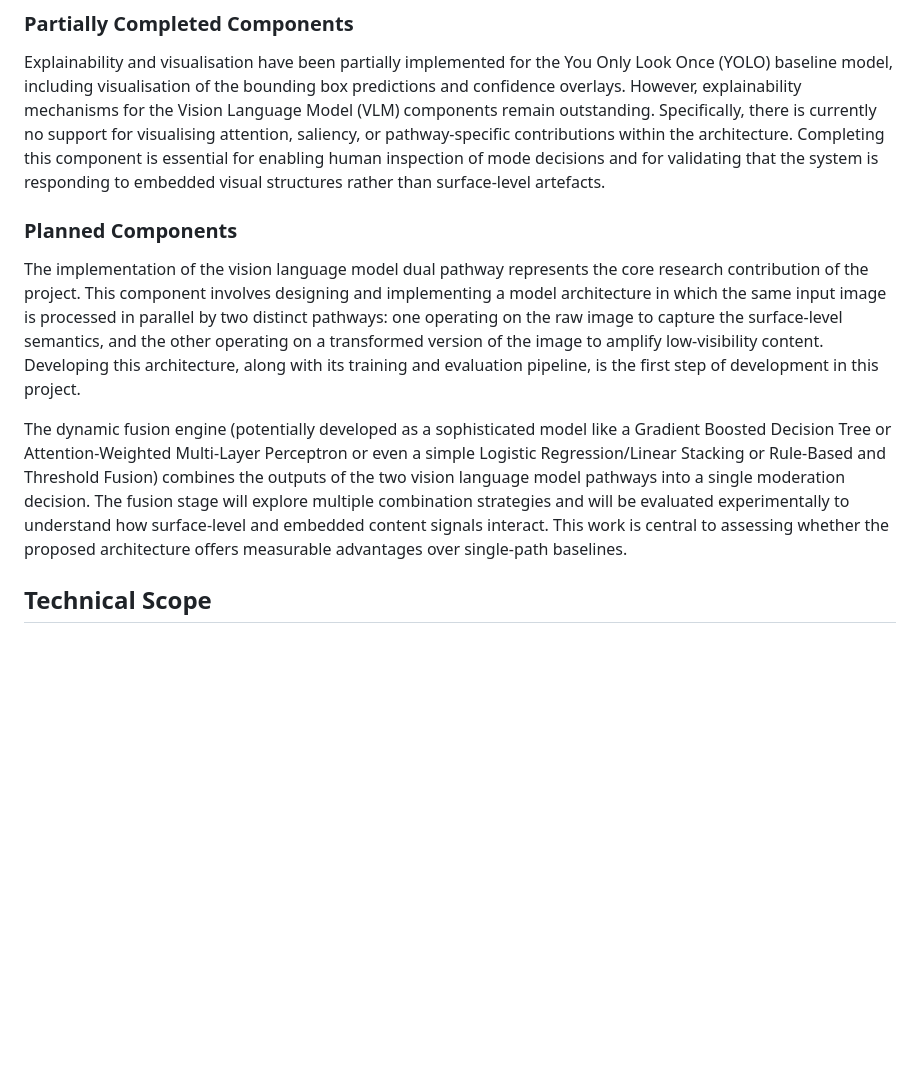
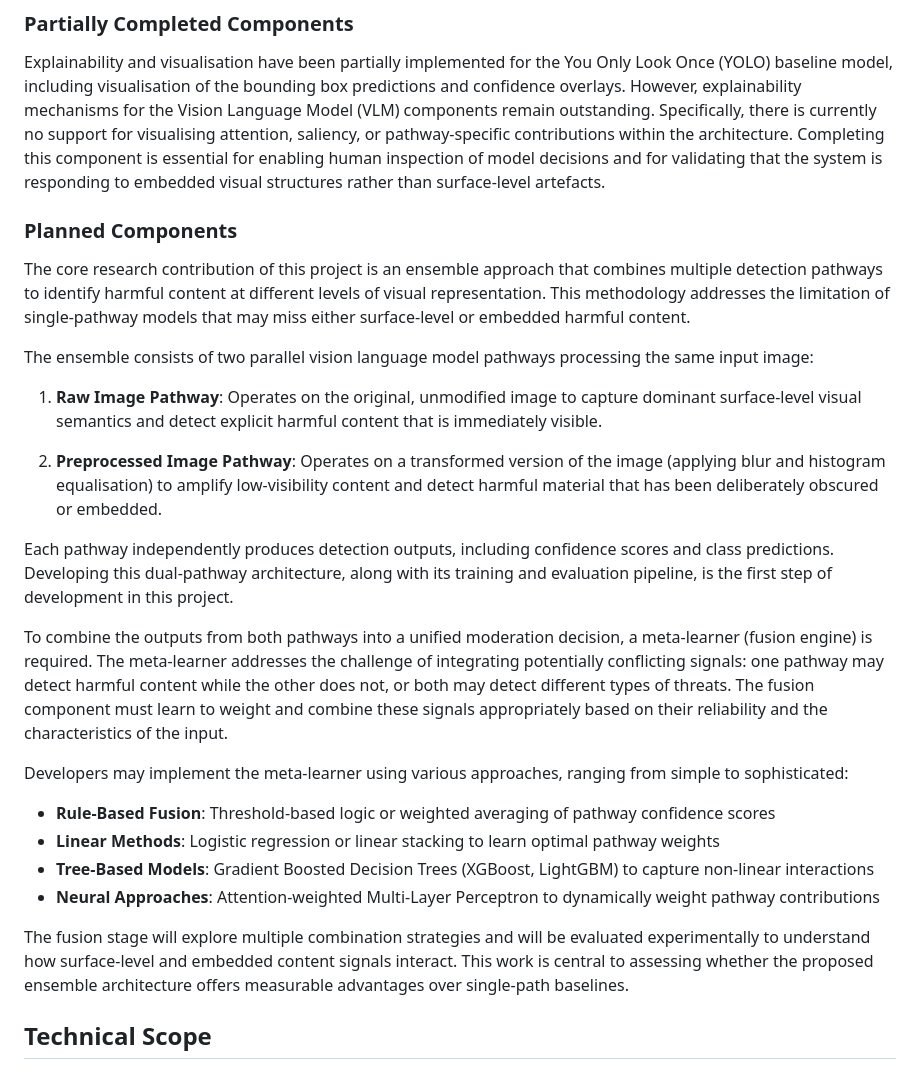
Before and after one commit to mishanilkazreen/misogynous-meme-benchmark-and-modality-audit, a Markdown page: french-tasks.md, the part around the change. Drawn GitHub-style; blank space fills up the shorter version.

Commit message:
Restructure Planned Components section with clearer ensemble methodology

```diff
--- a/french-tasks.md
+++ b/french-tasks.md
@@ -56,28 +56,56 @@ predictions and confidence overlays. However, explainability mechanisms for the
 Vision Language Model (VLM) components remain outstanding. Specifically, there is
 currently no support for visualising attention, saliency, or pathway-specific
 contributions within the architecture. Completing this component is essential for
-enabling human inspection of mode decisions and for validating that the system is
+enabling human inspection of model decisions and for validating that the system is
 responding to embedded visual structures rather than surface-level artefacts.
 
 ### Planned Components
 
-The implementation of the vision language model dual pathway represents the core
-research contribution of the project. This component involves designing and
-implementing a model architecture in which the same input image is processed in
-parallel by two distinct pathways: one operating on the raw image to capture the
-surface-level semantics, and the other operating on a transformed version of the
-image to amplify low-visibility content. Developing this architecture, along with
-its training and evaluation pipeline, is the first step of development in this
+The core research contribution of this project is an ensemble approach that
+combines multiple detection pathways to identify harmful content at different
+levels of visual representation. This methodology addresses the limitation of
+single-pathway models that may miss either surface-level or embedded harmful
+content.
+
+The ensemble consists of two parallel vision language model pathways processing
+the same input image:
+
+1. **Raw Image Pathway**: Operates on the original, unmodified image to capture
+   dominant surface-level visual semantics and detect explicit harmful content
+   that is immediately visible.
+
+2. **Preprocessed Image Pathway**: Operates on a transformed version of the image
+   (applying blur and histogram equalisation) to amplify low-visibility content
+   and detect harmful material that has been deliberately obscured or embedded.
+
+Each pathway independently produces detection outputs, including confidence scores
+and class predictions. Developing this dual-pathway architecture, along with its
+training and evaluation pipeline, is the first step of development in this
 project.
 
-The dynamic fusion engine (potentially developed as a sophisticated model like a
-Gradient Boosted Decision Tree or Attention-Weighted Multi-Layer Perceptron or
-even a simple Logistic Regression/Linear Stacking or Rule-Based and Threshold
-Fusion) combines the outputs of the two vision language model pathways into a
-single moderation decision. The fusion stage will explore multiple combination
-strategies and will be evaluated experimentally to understand how surface-level
-and embedded content signals interact. This work is central to assessing whether
-the proposed architecture offers measurable advantages over single-path baselines.
+To combine the outputs from both pathways into a unified moderation decision, a
+meta-learner (fusion engine) is required. The meta-learner addresses the challenge
+of integrating potentially conflicting signals: one pathway may detect harmful
+content while the other does not, or both may detect different types of threats.
+The fusion component must learn to weight and combine these signals appropriately
+based on their reliability and the characteristics of the input.
+
+Developers may implement the meta-learner using various approaches, ranging from
+simple to sophisticated:
+
+- **Rule-Based Fusion**: Threshold-based logic or weighted averaging of pathway
+  confidence scores
+- **Linear Methods**: Logistic regression or linear stacking to learn optimal
+  pathway weights
+- **Tree-Based Models**: Gradient Boosted Decision Trees (XGBoost, LightGBM) to
+  capture non-linear interactions
+- **Neural Approaches**: Attention-weighted Multi-Layer Perceptron to dynamically
+  weight pathway contributions
+
+The fusion stage will explore multiple combination strategies and will be
+evaluated experimentally to understand how surface-level and embedded content
+signals interact. This work is central to assessing whether the proposed ensemble
+architecture offers measurable advantages over single-path baselines.
 
 ## Technical Scope
 
```
